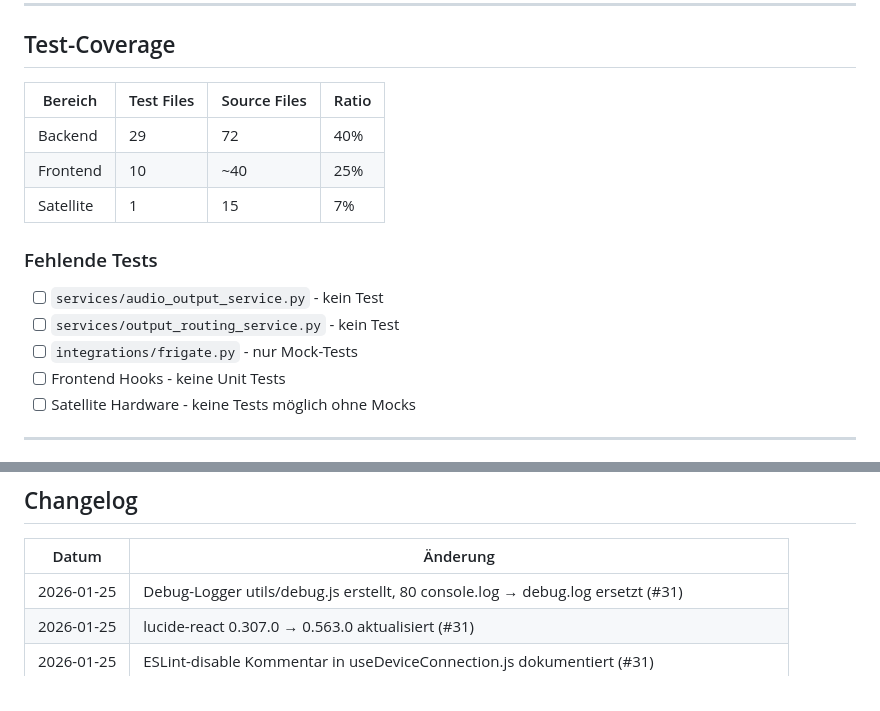
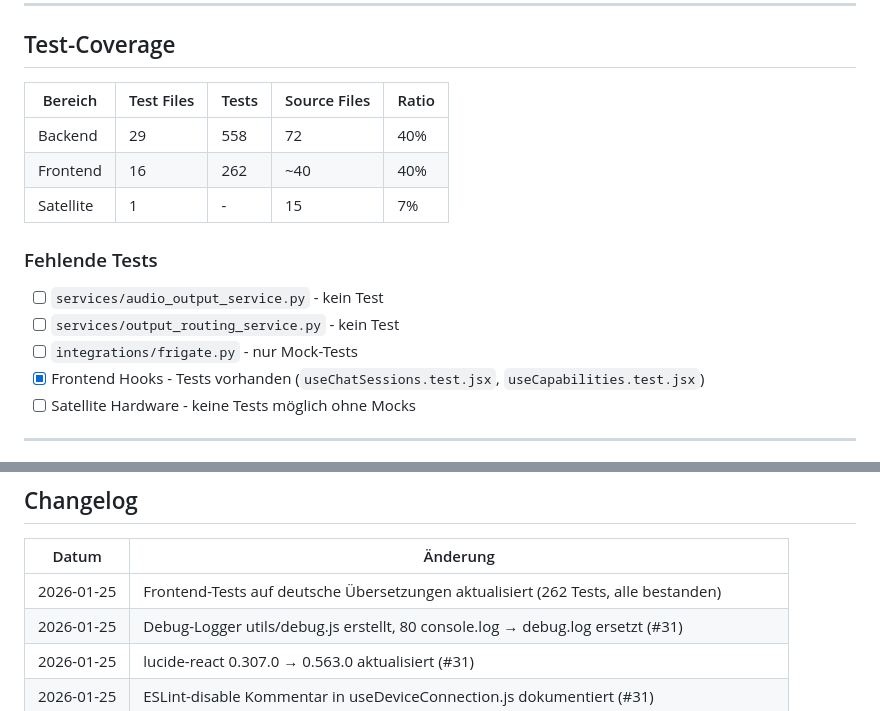
Before and after one commit to ebongard/renfield, a Markdown page: docs/TECHNICAL_DEBT.md, 2 parts joined by grey strips. Drawn GitHub-style.

Commit message:
docs(tests): Add changelog entry for frontend test fixes
Co-Authored-By: Claude Opus 4.5 <noreply@anthropic.com>

```diff
--- a/docs/TECHNICAL_DEBT.md
+++ b/docs/TECHNICAL_DEBT.md
@@ -389,18 +389,18 @@ Besser: Docker Secrets oder Vault für Produktion.
 
 ## Test-Coverage
 
-| Bereich | Test Files | Source Files | Ratio |
-|---------|------------|--------------|-------|
-| Backend | 29 | 72 | 40% |
-| Frontend | 10 | ~40 | 25% |
-| Satellite | 1 | 15 | 7% |
+| Bereich | Test Files | Tests | Source Files | Ratio |
+|---------|------------|-------|--------------|-------|
+| Backend | 29 | 558 | 72 | 40% |
+| Frontend | 16 | 262 | ~40 | 40% |
+| Satellite | 1 | - | 15 | 7% |
 
 ### Fehlende Tests
 
 - [ ] `services/audio_output_service.py` - kein Test
 - [ ] `services/output_routing_service.py` - kein Test
 - [ ] `integrations/frigate.py` - nur Mock-Tests
-- [ ] Frontend Hooks - keine Unit Tests
+- [x] Frontend Hooks - Tests vorhanden (`useChatSessions.test.jsx`, `useCapabilities.test.jsx`)
 - [ ] Satellite Hardware - keine Tests möglich ohne Mocks
 
 ---
@@ -439,6 +439,7 @@ Besser: Docker Secrets oder Vault für Produktion.
 
 | Datum | Änderung |
 |-------|----------|
+| 2026-01-25 | Frontend-Tests auf deutsche Übersetzungen aktualisiert (262 Tests, alle bestanden) |
 | 2026-01-25 | Debug-Logger utils/debug.js erstellt, 80 console.log → debug.log ersetzt (#31) |
 | 2026-01-25 | lucide-react 0.307.0 → 0.563.0 aktualisiert (#31) |
 | 2026-01-25 | ESLint-disable Kommentar in useDeviceConnection.js dokumentiert (#31) |
```
